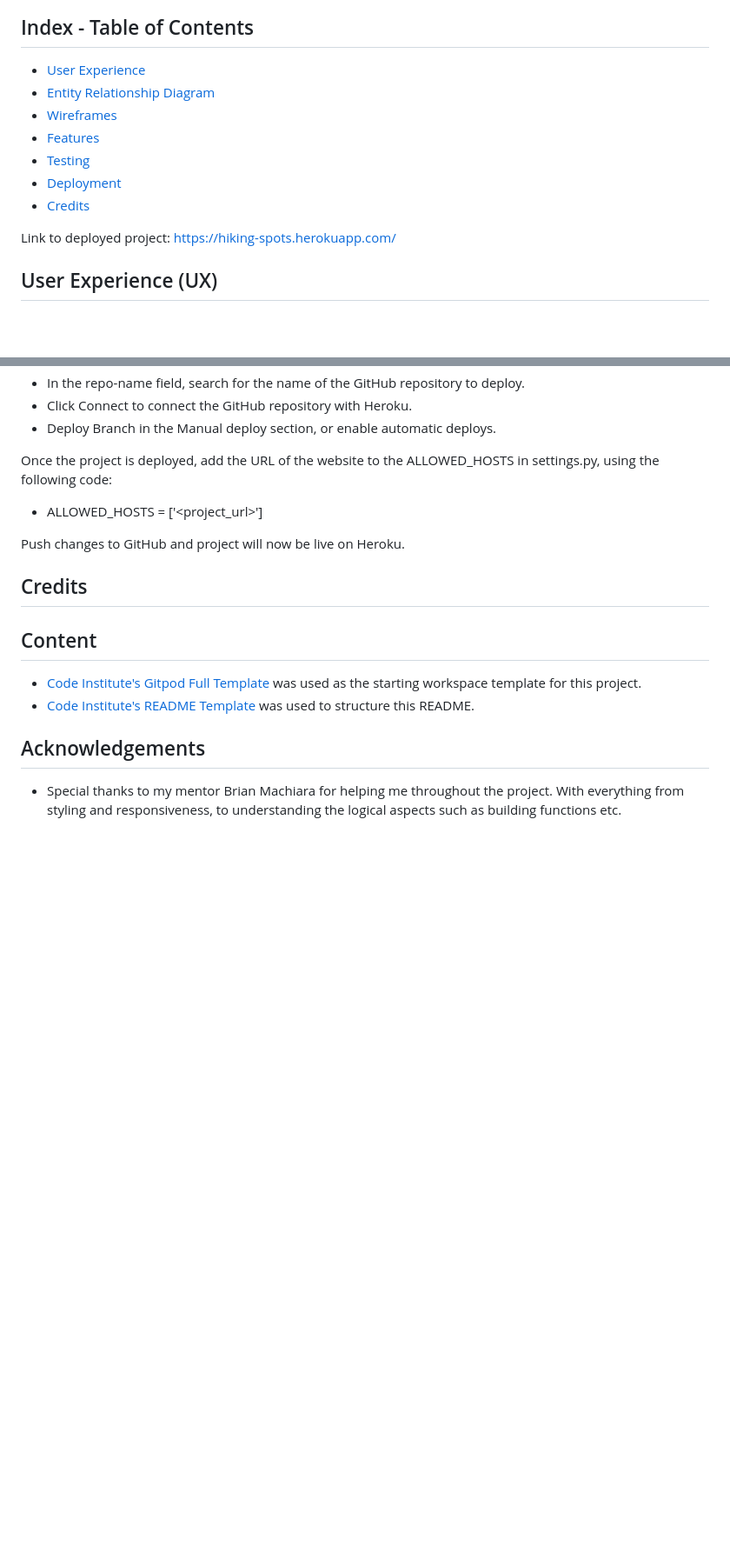
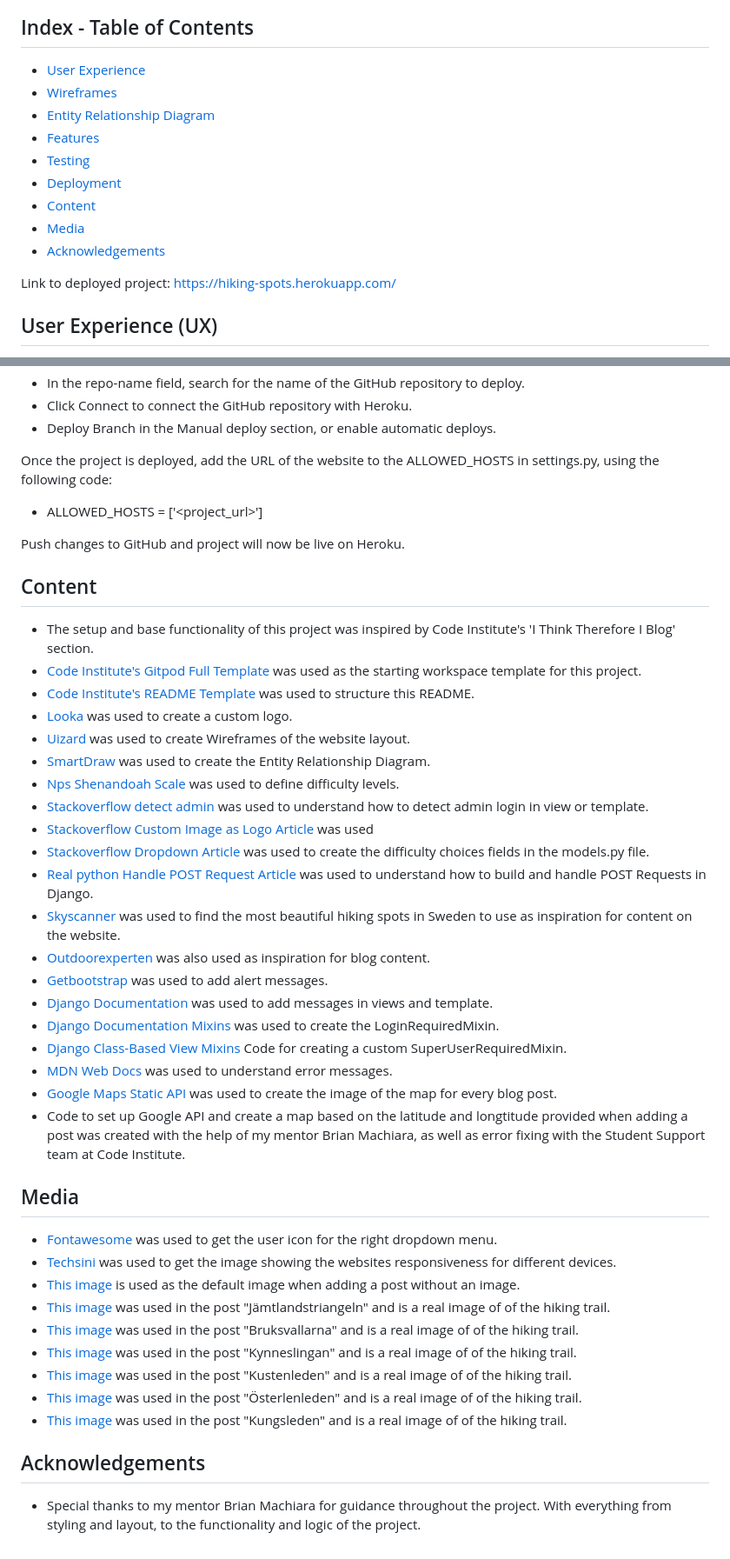
Before and after one commit to KarlPreisler/hiking-spots-blog, a Markdown page: README.md, 2 parts joined by grey strips. Shown: that part at 87% size. GitHub-like rendering; blank space fills up the shorter version.

Commit message:
All content added in Readme

```diff
--- a/README.md
+++ b/README.md
@@ -12,12 +12,14 @@ The website is fully responsive, providing users with the possibility of accessi
 ## Index - Table of Contents
 
 * [User Experience](#user-experience-(UX))
+* [Wireframes](#wireframes)
 * [Entity Relationship Diagram](#entity-relationship-diagram)
-* [Wireframes](#wireframes)
 * [Features](#Features)
 * [Testing](#Testing)
 * [Deployment](#Deployment)
-* [Credits](#Credit)
+* [Content](#Content)
+* [Media](#Media)
+* [Acknowledgements](#Acknowledgements)
 
 Link to deployed project: https://hiking-spots.herokuapp.com/
 
@@ -372,11 +372,38 @@ Once the project is deployed, add the URL of the website to the ALLOWED_HOSTS in
 
 Push changes to GitHub and project will now be live on Heroku.
 
-## Credits
-
 ## Content
+- The setup and base functionality of this project was inspired by Code Institute's 'I Think Therefore I Blog' section.
 - [Code Institute's Gitpod Full Template](https://github.com/Code-Institute-Org/gitpod-full-template) was used as the starting workspace template for this project.
 - [Code Institute's README Template](https://github.com/Code-Institute-Solutions/readme-template) was used to structure this README.
+- [Looka](https://looka.com/) was used to create a custom logo.
+- [Uizard](https://uizard.io/) was used to create Wireframes of the website layout.
+- [SmartDraw](https://cloud.smartdraw.com/) was used to create the Entity Relationship Diagram.
+- [Nps Shenandoah Scale](https://www.nps.gov/shen/planyourvisit/how-to-determine-hiking-difficulty.htm) was used to define difficulty levels.
+- [Stackoverflow detect admin](https://stackoverflow.com/questions/11916297/django-detect-admin-login-in-view-or-template) was used to understand how to detect admin login in view or template.
+- [Stackoverflow Custom Image as Logo Article](https://stackoverflow.com/questions/59683093/how-to-add-custom-image-as-logo-with-bootstrap-class-navbar-brand-in-django) was used
+- [Stackoverflow Dropdown Article](https://stackoverflow.com/questions/31130706/dropdown-in-django-model) was used to create the difficulty choices fields in the models.py file.
+- [Real python Handle POST Request Article](https://realpython.com/django-social-post-3/) was used to understand how to build and handle POST Requests in Django.
+- [Skyscanner](https://www.skyscanner.se/nyheter/sveriges-8-vackraste-vandringsleder) was used to find the most beautiful hiking spots in Sweden to use as inspiration for content on the website.
+- [Outdoorexperten](https://www.outdoorexperten.se/t-vandringstips-i-sverige.aspx) was also used as inspiration for blog content.
+- [Getbootstrap](https://getbootstrap.com/docs/5.0/components/alerts/) was used to add alert messages.
+- [Django Documentation](https://docs.djangoproject.com/en/3.2/ref/contrib/messages/#using-messages-in-views-and-templates) was used to add messages in views and template.
+- [Django Documentation Mixins](https://docs.djangoproject.com/en/3.2/topics/auth/default/#the-loginrequired-mixin) was used to create the LoginRequiredMixin.
+- [Django Class-Based View Mixins](https://gist.github.com/robgolding/3092600) Code for creating a custom SuperUserRequiredMixin.
+- [MDN Web Docs](https://developer.mozilla.org/en-US/docs/Web/HTTP/Status) was used to understand error messages.
+- [Google Maps Static API](https://developers.google.com/maps/documentation/maps-static/overview) was used to create the image of the map for every blog post.
+- Code to set up Google API and create a map based on the latitude and longtitude provided when adding a post was created with the help of my mentor Brian Machiara, as well as error fixing with the Student Support team at Code Institute.
+
+## Media
+- [Fontawesome](https://fontawesome.com/icons/user?s=regular&f=classic) was used to get the user icon for the right dropdown menu.
+- [Techsini](https://techsini.com/multi-mockup/index.php) was used to get the image showing the websites responsiveness for different devices.
+- [This image](https://skanesport.se/2021/05/24/vandra-i-sverige/) is used as the default image when adding a post without an image.
+- [This image](https://www.svenskaturistforeningen.se/aktiviteter/jamtlandstriangeln-pa-egen-hand-sommar/) was used in the post "Jämtlandstriangeln" and is a real image of of the hiking trail.
+- [This image](https://www.idrefjall.se/semester-i-fjallen/sommar-pa-idre-fjall/vandring-i-fjallen/) was used in the post "Bruksvallarna" and is a real image of of the hiking trail.
+- [This image](https://www.svd.se/a/70brkK/5-vidunderliga-vandringsleder) was used in the post "Kynneslingan" and is a real image of of the hiking trail.
+- [This image](https://www.svenskakyrkan.se/carl-johans-pastorat/masthugg/nyheter/pilgrimsvandra-pa-dag-hammarskjoldsleden) was used in the post "Kustenleden" and is a real image of of the hiking trail.
+- [This image](https://www.svenskaturistforeningen.se/aktiviteter/vandring/nyborjare/) was used in the post "Österlenleden" and is a real image of of the hiking trail.
+- [This image](https://sv.wikipedia.org/wiki/Kungsleden) was used in the post "Kungsleden" and is a real image of of the hiking trail.
 
 ## Acknowledgements
-- Special thanks to my mentor Brian Machiara for helping me throughout the project. With everything from styling and responsiveness, to understanding the logical aspects such as building functions etc.
+- Special thanks to my mentor Brian Machiara for guidance throughout the project. With everything from styling and layout, to the functionality and logic of the project.
```
Also changed, not shown: other parts of README.md (+30 -32 lines).
